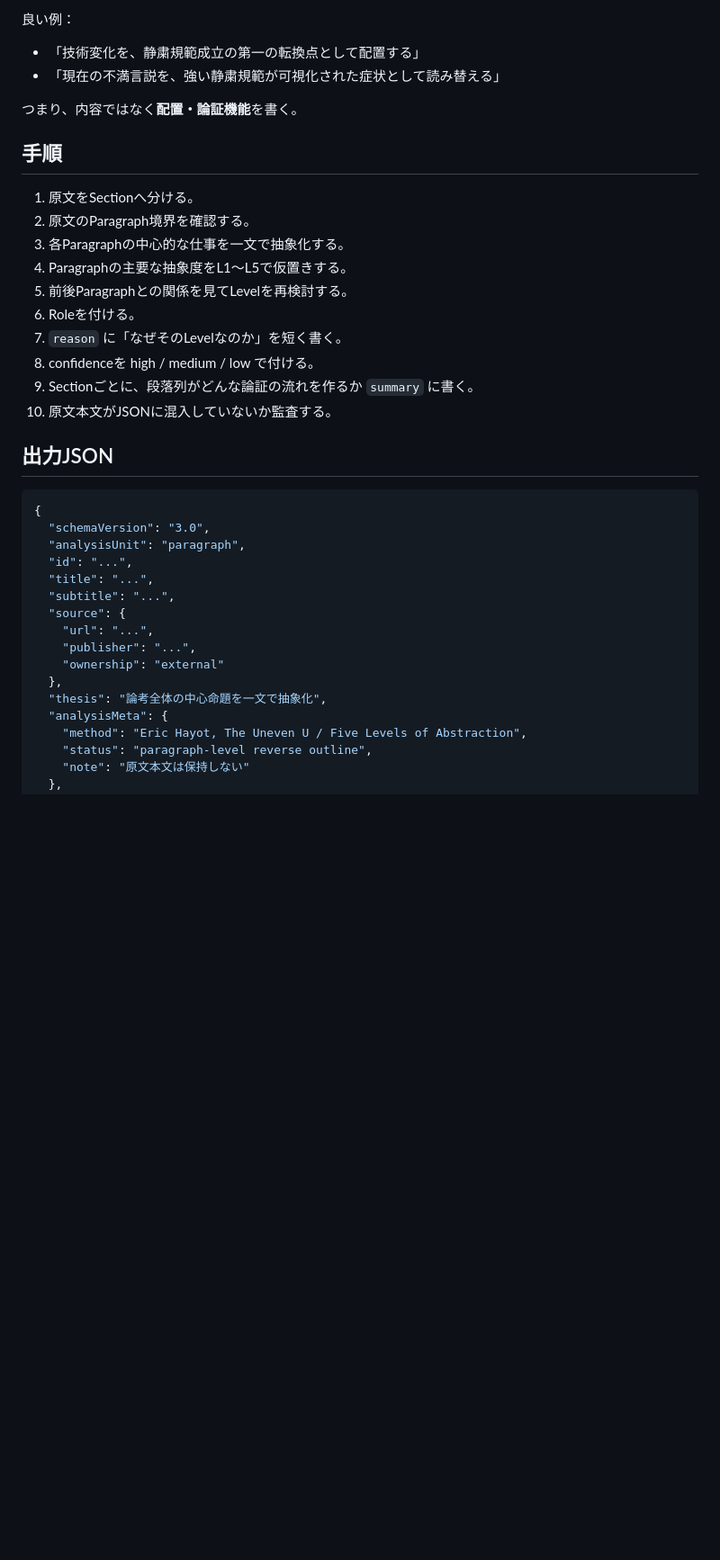
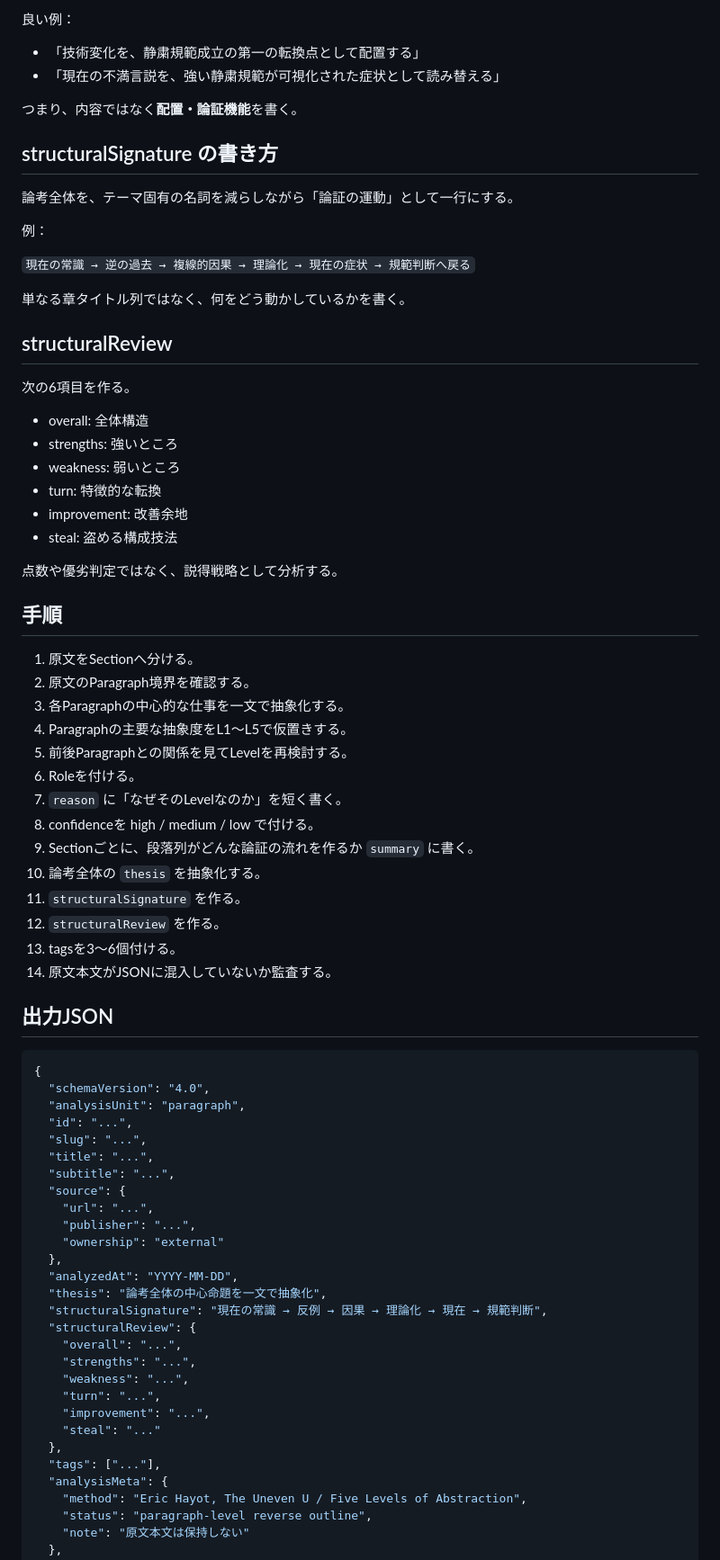
Before and after one commit to silovar-uk/l1l5analysis, a Markdown page: ANALYSIS_PROMPT.md, the part around one of its changes. Shown at 90% size. GitHub-like rendering; blank space fills up the shorter version.

Commit message:
docs: align analysis prompt with library article metadata

````diff
--- a/ANALYSIS_PROMPT.md
+++ b/ANALYSIS_PROMPT.md
@@ -81,6 +85,29 @@ RoleはLevelとは別軸。必要に応じて次から選ぶか、同粒度で
 
 つまり、内容ではなく**配置・論証機能**を書く。
 
+## structuralSignature の書き方
+
+論考全体を、テーマ固有の名詞を減らしながら「論証の運動」として一行にする。
+
+例：
+
+`現在の常識 → 逆の過去 → 複線的因果 → 理論化 → 現在の症状 → 規範判断へ戻る`
+
+単なる章タイトル列ではなく、何をどう動かしているかを書く。
+
+## structuralReview
+
+次の6項目を作る。
+
+- overall: 全体構造
+- strengths: 強いところ
+- weakness: 弱いところ
+- turn: 特徴的な転換
+- improvement: 改善余地
+- steal: 盗める構成技法
+
+点数や優劣判定ではなく、説得戦略として分析する。
+
 ## 手順
 
 1. 原文をSectionへ分ける。
@@ -92,15 +119,20 @@ RoleはLevelとは別軸。必要に応じて次から選ぶか、同粒度で
 7. `reason` に「なぜそのLevelなのか」を短く書く。
 8. confidenceを high / medium / low で付ける。
 9. Sectionごとに、段落列がどんな論証の流れを作るか `summary` に書く。
-10. 原文本文がJSONに混入していないか監査する。
+10. 論考全体の `thesis` を抽象化する。
+11. `structuralSignature` を作る。
+12. `structuralReview` を作る。
+13. tagsを3〜6個付ける。
+14. 原文本文がJSONに混入していないか監査する。
 
 ## 出力JSON
 
 ```json
 {
-  "schemaVersion": "3.0",
+  "schemaVersion": "4.0",
   "analysisUnit": "paragraph",
   "id": "...",
+  "slug": "...",
   "title": "...",
   "subtitle": "...",
   "source": {
@@ -108,7 +140,18 @@ RoleはLevelとは別軸。必要に応じて次から選ぶか、同粒度で
     "publisher": "...",
     "ownership": "external"
   },
+  "analyzedAt": "YYYY-MM-DD",
   "thesis": "論考全体の中心命題を一文で抽象化",
+  "structuralSignature": "現在の常識 → 反例 → 因果 → 理論化 → 現在 → 規範判断",
+  "structuralReview": {
+    "overall": "...",
+    "strengths": "...",
+    "weakness": "...",
+    "turn": "...",
+    "improvement": "...",
+    "steal": "..."
+  },
+  "tags": ["..."],
   "analysisMeta": {
     "method": "Eric Hayot, The Uneven U / Five Levels of Abstraction",
     "status": "paragraph-level reverse outline",
````
Also changed, not shown: other parts of ANALYSIS_PROMPT.md (+32 -2 lines).
